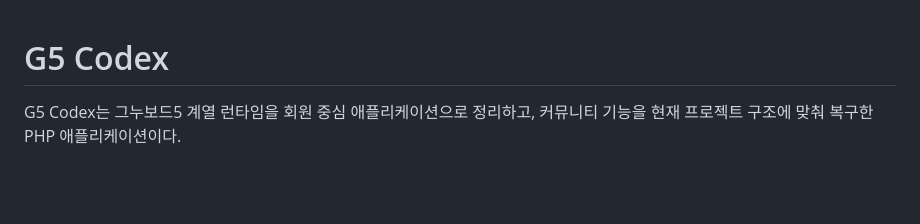
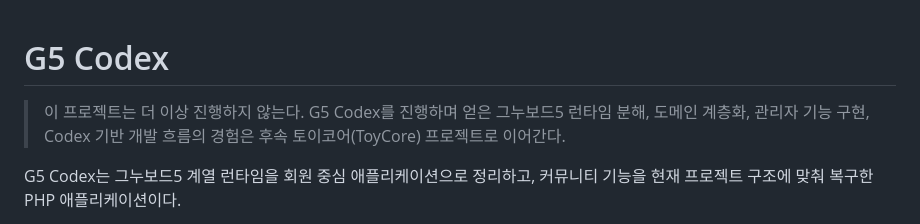
Before and after one commit to whitedot/g5codex, a Markdown page: README.md, the part around the change. Drawn GitHub-style; blank space fills up the shorter version.

Commit message:
문서: 프로젝트 종료 안내 추가

```diff
--- a/README.md
+++ b/README.md
@@ -1,4 +1,6 @@
 # G5 Codex
+
+> 이 프로젝트는 더 이상 진행하지 않는다. G5 Codex를 진행하며 얻은 그누보드5 런타임 분해, 도메인 계층화, 관리자 기능 구현, Codex 기반 개발 흐름의 경험은 후속 토이코어(ToyCore) 프로젝트로 이어간다.
 
 G5 Codex는 그누보드5 계열 런타임을 회원 중심 애플리케이션으로 정리하고, 커뮤니티 기능을 현재 프로젝트 구조에 맞춰 복구한 PHP 애플리케이션이다.
 
```
